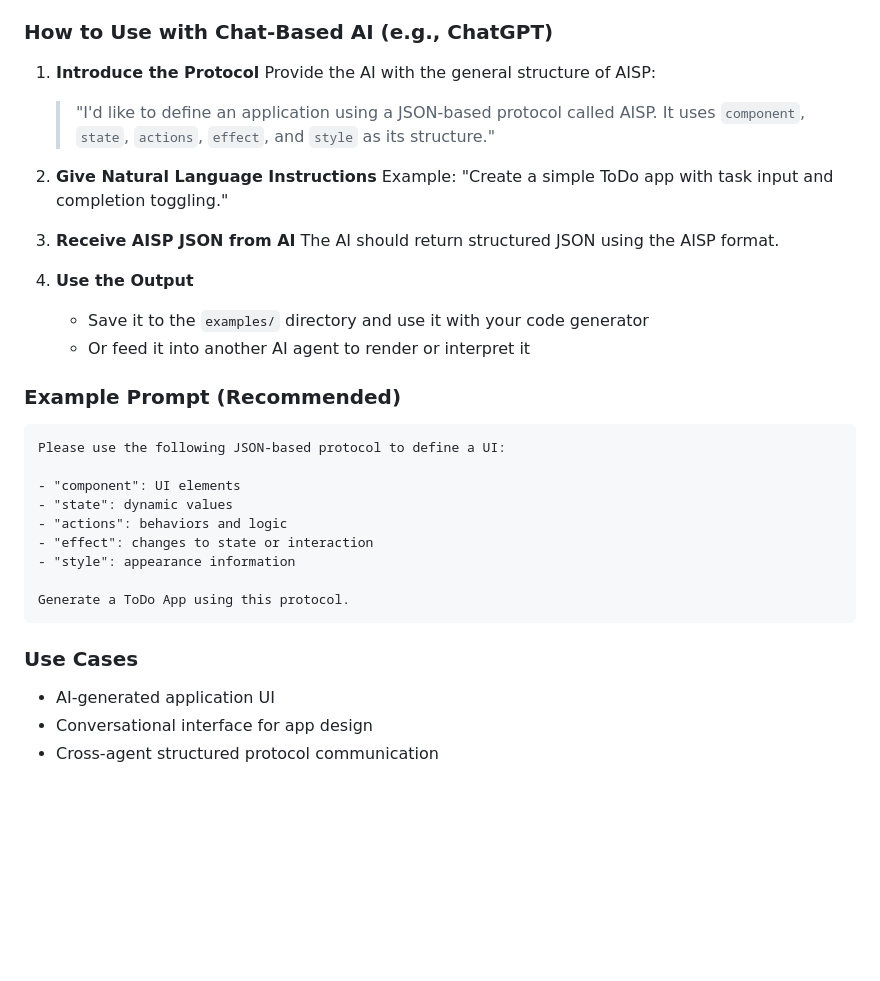
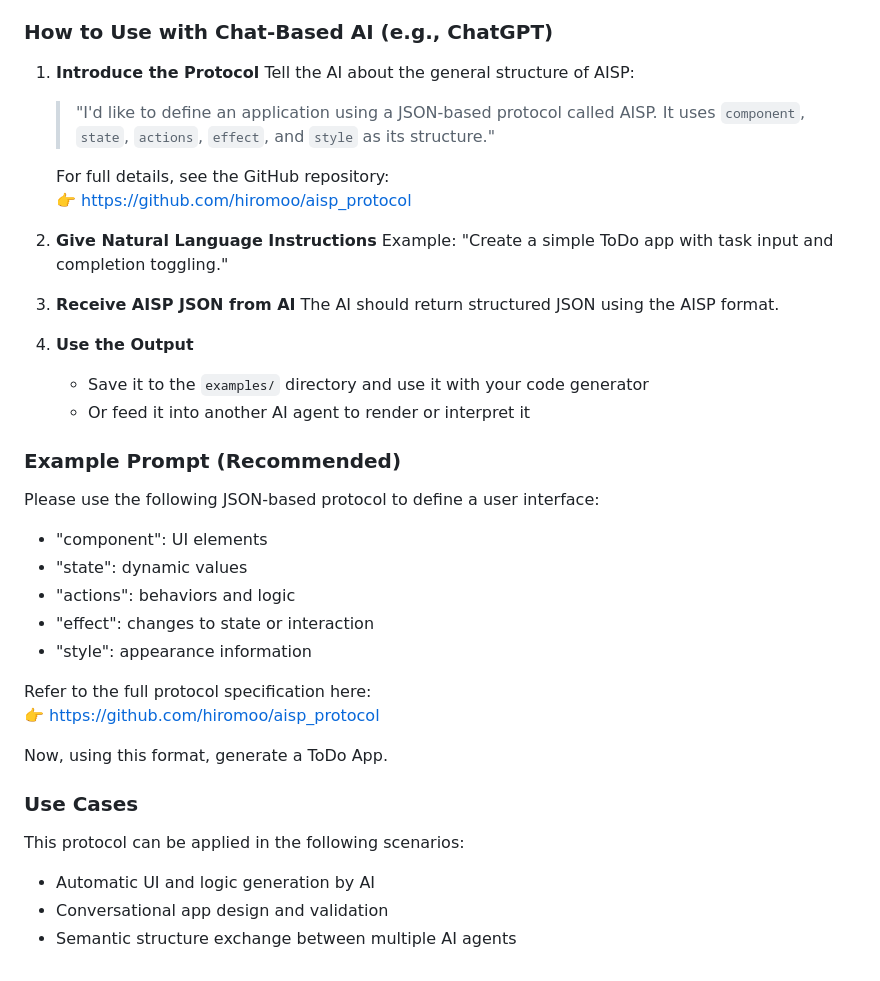
Before and after one commit to hiromoo/aisp_protocol, a Markdown page: README_en.md, the part around the change. Rendered like a GitHub page; blank space fills up the shorter version.

````diff
--- a/README_en.md
+++ b/README_en.md
@@ -55,9 +55,12 @@ It allows users to describe UI structure, state, behavior, and styles using a JS
 ### How to Use with Chat-Based AI (e.g., ChatGPT)
 
 1. **Introduce the Protocol**
-   Provide the AI with the general structure of AISP:
+   Tell the AI about the general structure of AISP:
 
    > "I'd like to define an application using a JSON-based protocol called AISP. It uses `component`, `state`, `actions`, `effect`, and `style` as its structure."
+
+   For full details, see the GitHub repository:
+   👉 https://github.com/hiromoo/aisp_protocol
 
 2. **Give Natural Language Instructions**
    Example: "Create a simple ToDo app with task input and completion toggling."
@@ -71,8 +74,7 @@ It allows users to describe UI structure, state, behavior, and styles using a JS
 
 ### Example Prompt (Recommended)
 
-```
-Please use the following JSON-based protocol to define a UI:
+Please use the following JSON-based protocol to define a user interface:
 
 - "component": UI elements
 - "state": dynamic values
@@ -80,11 +82,15 @@ Please use the following JSON-based protocol to define a UI:
 - "effect": changes to state or interaction
 - "style": appearance information
 
-Generate a ToDo App using this protocol.
-```
+Refer to the full protocol specification here:
+👉 https://github.com/hiromoo/aisp_protocol
+
+Now, using this format, generate a ToDo App.
 
 ### Use Cases
 
-- AI-generated application UI
-- Conversational interface for app design
-- Cross-agent structured protocol communication
+This protocol can be applied in the following scenarios:
+
+- Automatic UI and logic generation by AI
+- Conversational app design and validation
+- Semantic structure exchange between multiple AI agents
````
Also changed, not shown: README.md (+19 -13 lines).
